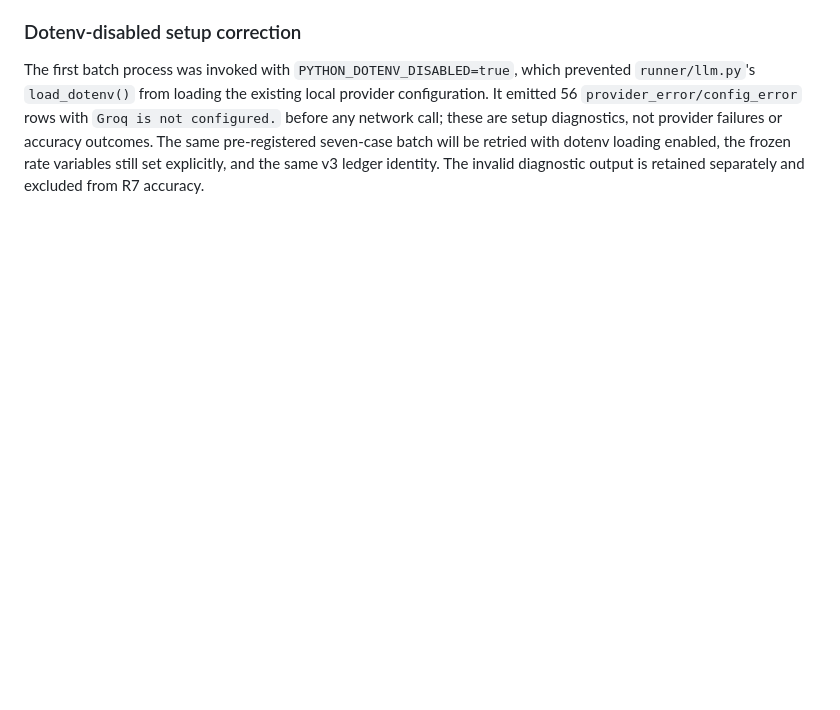
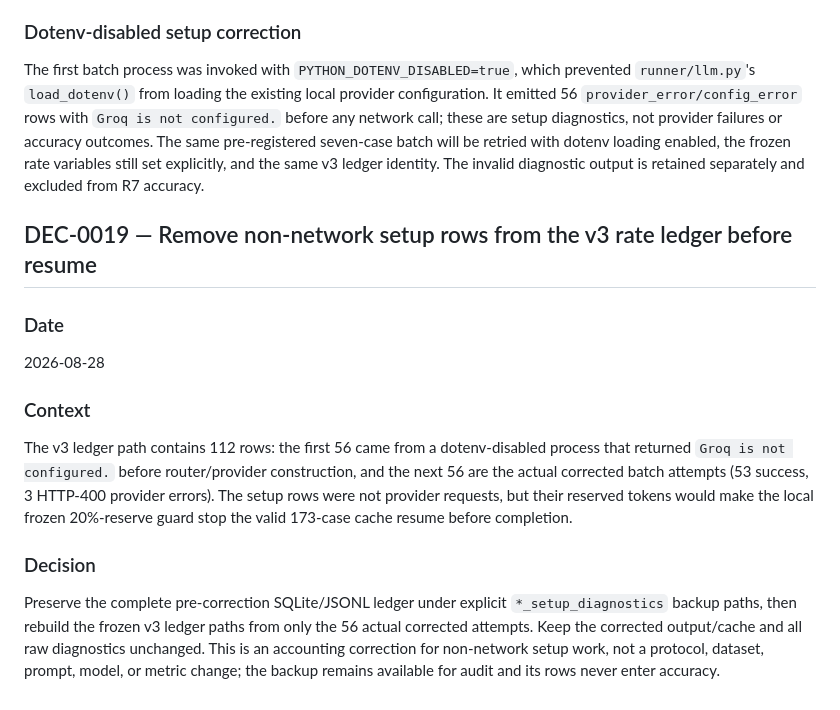
Before and after one commit to Dat071104/vietragops, a Markdown page: _agent_ops/DECISION_LOG.md, the part around the change. Rendered like a GitHub page; blank space fills up the shorter version.

Commit message:
docs(gate-07): correct v3 ledger setup accounting

```diff
--- a/_agent_ops/DECISION_LOG.md
+++ b/_agent_ops/DECISION_LOG.md
@@ -847,3 +847,28 @@ not provider failures or accuracy outcomes. The same pre-registered seven-case
 batch will be retried with dotenv loading enabled, the frozen rate variables
 still set explicitly, and the same v3 ledger identity. The invalid diagnostic
 output is retained separately and excluded from R7 accuracy.
+
+## DEC-0019 — Remove non-network setup rows from the v3 rate ledger before resume
+
+### Date
+
+2026-08-28
+
+### Context
+
+The v3 ledger path contains 112 rows: the first 56 came from a dotenv-disabled
+process that returned `Groq is not configured.` before router/provider
+construction, and the next 56 are the actual corrected batch attempts (53
+success, 3 HTTP-400 provider errors). The setup rows were not provider
+requests, but their reserved tokens would make the local frozen 20%-reserve
+guard stop the valid 173-case cache resume before completion.
+
+### Decision
+
+Preserve the complete pre-correction SQLite/JSONL ledger under explicit
+`*_setup_diagnostics` backup paths, then rebuild the frozen v3 ledger paths
+from only the 56 actual corrected attempts. Keep the corrected output/cache
+and all raw diagnostics unchanged. This is an accounting correction for
+non-network setup work, not a protocol, dataset, prompt, model, or metric
+change; the backup remains available for audit and its rows never enter
+accuracy.
```
